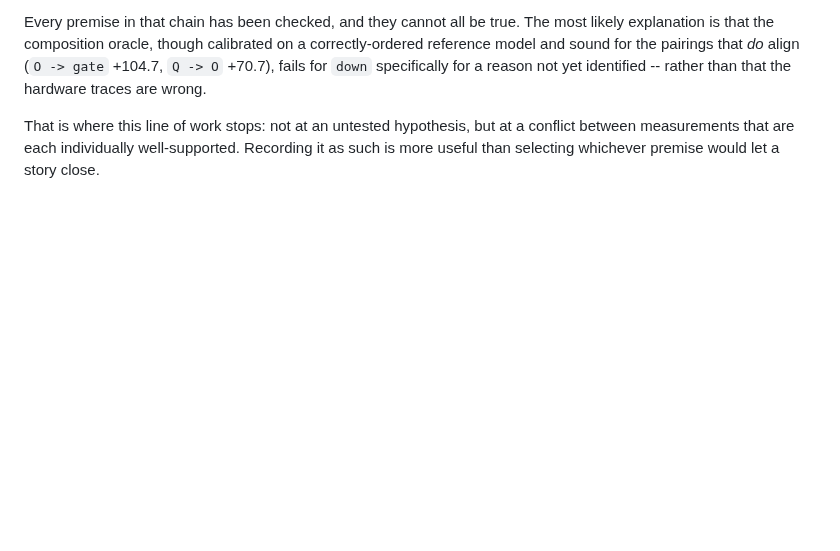
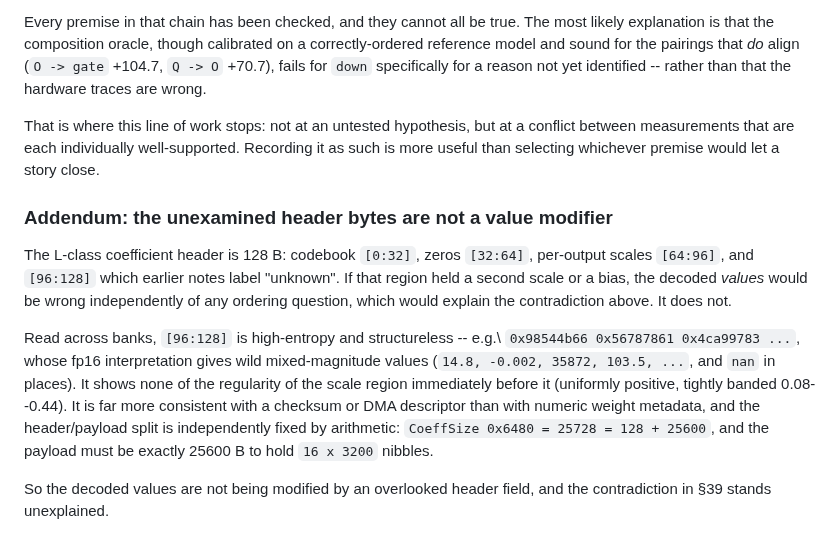
Before and after one commit to yu314-coder/afm-ifp-teardown, a Markdown page: PICO_POSREAD_RESULT.md, the part around the change. Drawn GitHub-style; blank space fills up the shorter version.

Commit message:
Rule out the unexamined header bytes as a value modifier
The L-class 128-byte coefficient header has 32 bytes at [96:128] that earlier
notes label "unknown". If they held a second scale or a bias, the decoded values
would be wrong independently of ordering -- which would explain the section 39
contradiction. They do not.

Across banks the region is high-entropy and structureless (0x98544b66,
0x56787861, ...), its fp16 reading gives wild mixed magnitudes including nan,
and it shows none of the regularity of the scale region immediately before it
(uniformly positive, banded 0.08-0.44). Far more consistent with a checksum or
DMA descriptor. The header/payload split is independently fixed by arithmetic:
CoeffSize 0x6480 = 25728 = 128 + 25600, and the payload must be exactly 25600 B
for 16 x 3200 nibbles.

The decoded values are therefore not being altered by an overlooked header
field, and the contradiction stands unexplained.

Co-Authored-By: Claude Opus 5 <noreply@anthropic.com>

```diff
--- a/PICO_POSREAD_RESULT.md
+++ b/PICO_POSREAD_RESULT.md
@@ -1943,3 +1943,21 @@ specifically for a reason not yet identified -- rather than that the hardware tr
 That is where this line of work stops: not at an untested hypothesis, but at a conflict between
 measurements that are each individually well-supported. Recording it as such is more useful than
 selecting whichever premise would let a story close.
+
+### Addendum: the unexamined header bytes are not a value modifier
+
+The L-class coefficient header is 128 B: codebook `[0:32]`, zeros `[32:64]`, per-output scales
+`[64:96]`, and `[96:128]` which earlier notes label "unknown". If that region held a second scale or
+a bias, the decoded *values* would be wrong independently of any ordering question, which would
+explain the contradiction above. It does not.
+
+Read across banks, `[96:128]` is high-entropy and structureless -- e.g.\ `0x98544b66 0x56787861
+0x4ca99783 ...`, whose fp16 interpretation gives wild mixed-magnitude values
+(`14.8, -0.002, 35872, 103.5, ...`, and `nan` in places). It shows none of the regularity of the
+scale region immediately before it (uniformly positive, tightly banded 0.08--0.44). It is far more
+consistent with a checksum or DMA descriptor than with numeric weight metadata, and the header/payload
+split is independently fixed by arithmetic: `CoeffSize 0x6480 = 25728 = 128 + 25600`, and the payload
+must be exactly 25600 B to hold `16 x 3200` nibbles.
+
+So the decoded values are not being modified by an overlooked header field, and the contradiction in
+§39 stands unexplained.
```
